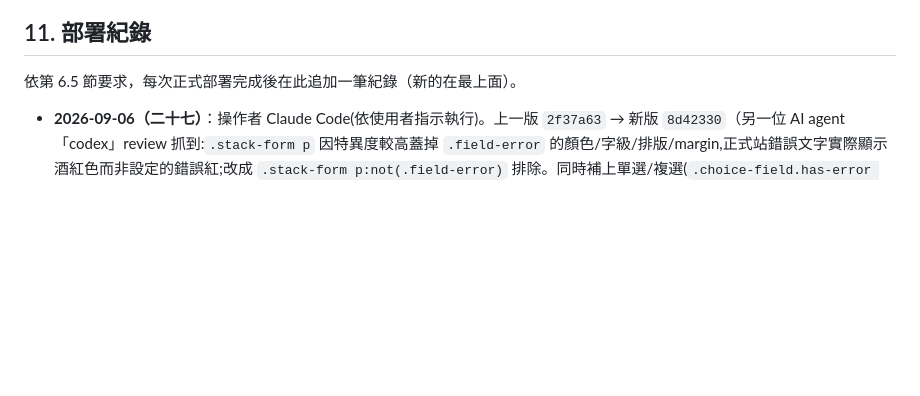
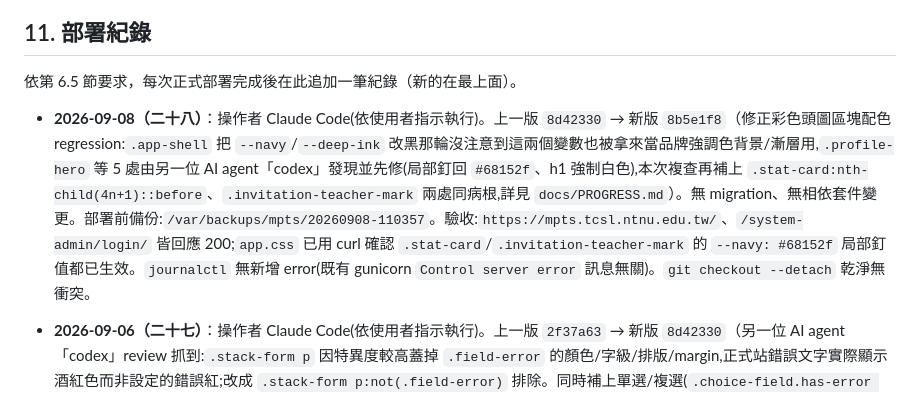
Before and after one commit to Karma-1827/CSL, a Markdown page: docs/VM_UPDATE_WORKFLOW.md, the part around the change. Rendered like a GitHub page; blank space fills up the shorter version.

Commit message:
記錄 2026-09-08 第二十八次正式部署（頭圖配色 regression 修正）
Co-Authored-By: Claude Sonnet 5 <noreply@anthropic.com>
Claude-Session: https://claude.ai/code/session_01ApUKCqfeNhM9otCFAsLQ7h

```diff
--- a/docs/VM_UPDATE_WORKFLOW.md
+++ b/docs/VM_UPDATE_WORKFLOW.md
@@ -287,6 +287,8 @@ Git 僅同步程式碼、migration、template、static source、部署範本及
 
 依第 6.5 節要求，每次正式部署完成後在此追加一筆紀錄（新的在最上面）。
 
+- **2026-09-08（二十八）**：操作者 Claude Code(依使用者指示執行)。上一版 `8d42330` → 新版 `8b5e1f8`（修正彩色頭圖區塊配色 regression:`.app-shell` 把 `--navy`/`--deep-ink` 改黑那輪沒注意到這兩個變數也被拿來當品牌強調色背景/漸層用,`.profile-hero` 等 5 處由另一位 AI agent「codex」發現並先修(局部釘回 `#68152f`、h1 強制白色),本次複查再補上 `.stat-card:nth-child(4n+1)::before`、`.invitation-teacher-mark` 兩處同病根,詳見 `docs/PROGRESS.md`）。無 migration、無相依套件變更。部署前備份:`/var/backups/mpts/20260908-110357`。驗收:`https://mpts.tcsl.ntnu.edu.tw/`、`/system-admin/login/` 皆回應 200;`app.css` 已用 curl 確認 `.stat-card`/`.invitation-teacher-mark` 的 `--navy: #68152f` 局部釘值都已生效。`journalctl` 無新增 error(既有 gunicorn `Control server error` 訊息無關)。`git checkout --detach` 乾淨無衝突。
+
 - **2026-09-06（二十七）**：操作者 Claude Code(依使用者指示執行)。上一版 `2f37a63` → 新版 `8d42330`（另一位 AI agent「codex」review 抓到:`.stack-form p` 因特異度較高蓋掉 `.field-error` 的顏色/字級/排版/margin,正式站錯誤文字實際顯示酒紅色而非設定的錯誤紅;改成 `.stack-form p:not(.field-error)` 排除。同時補上單選/複選(`.choice-field.has-error ul`)與評分欄位(`.rating-field.has-error`,模板早就會加這個 class 但完全沒有對應 CSS)的 2px 紅框+淡紅底,詳見 `docs/PROGRESS.md`）。無 migration、無相依套件變更。部署前備份:`/var/backups/mpts/20260906-163214`。驗收:`https://mpts.tcsl.ntnu.edu.tw/`、`/system-admin/login/` 皆回應 200;`app.css` 已用 curl 確認兩處 `.stack-form p:not(.field-error)` 與新增的 `.rating-field.has-error` 規則都已生效;另外對正式站再次觸發真實註冊密碼驗證錯誤,確認 markup 正常。`journalctl` 無新增 error(既有 gunicorn `Control server error` 訊息無關)。`git checkout --detach` 乾淨無衝突。
 
 - **2026-09-06（二十六）**：操作者 Claude Code(依使用者指示執行)。上一版 `31ddfd2` → 新版 `2f37a63`（P1-02 補做：先前只做了雙語訊息跟密碼規則，紅框與錯誤文字本身的醒目程度沒有實質調整，使用者指出後這次補上——`.has-error .form-control` 邊框加粗到 2px 加淡紅底色，`.field-error` 改成有底色的提示框加 `⚠` 前綴，詳見 `docs/PROGRESS.md`）。無 migration、無相依套件變更。部署前備份:`/var/backups/mpts/20260906-155440`。驗收:`https://mpts.tcsl.ntnu.edu.tw/`、`/system-admin/login/` 皆回應 200；另外直接對正式站觸發一次真實的註冊密碼驗證錯誤（常見密碼），確認 `form-group has-error` 與新樣式的 `field-error` 都正確渲染。`journalctl` 無新增 error(既有 gunicorn `Control server error` 訊息無關)。`git checkout --detach` 乾淨無衝突。
```
